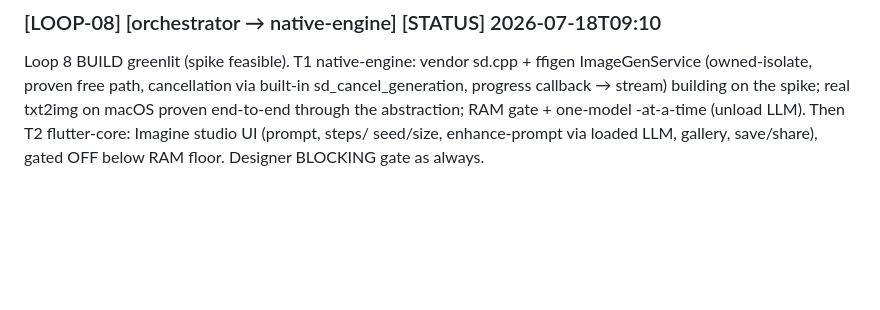
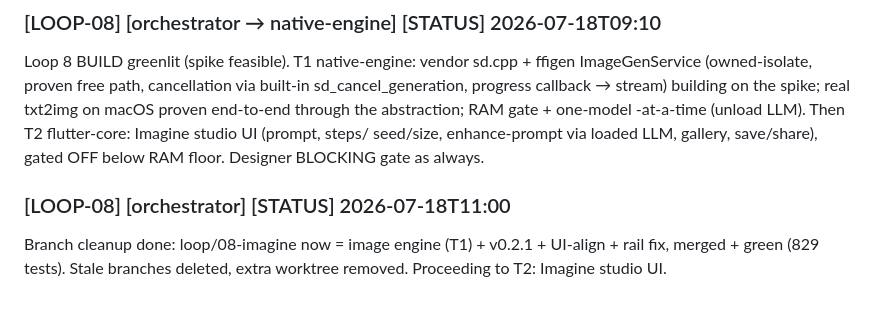
Before and after one commit to AnshRajput/dhruva-app, a Markdown page: orchestra/BLACKBOARD.md, the part around the change. Rendered like a GitHub page; blank space fills up the shorter version.

Commit message:
docs: Loop 8 branch reconciled, proceeding to T2
Co-Authored-By: Claude Fable 5 <noreply@anthropic.com>

```diff
--- a/orchestra/BLACKBOARD.md
+++ b/orchestra/BLACKBOARD.md
@@ -1721,3 +1721,8 @@ txt2img on macOS proven end-to-end through the abstraction; RAM gate + one-model
 -at-a-time (unload LLM). Then T2 flutter-core: Imagine studio UI (prompt, steps/
 seed/size, enhance-prompt via loaded LLM, gallery, save/share), gated OFF below
 RAM floor. Designer BLOCKING gate as always.
+
+### [LOOP-08] [orchestrator] [STATUS] 2026-07-18T11:00
+Branch cleanup done: loop/08-imagine now = image engine (T1) + v0.2.1 +
+UI-align + rail fix, merged + green (829 tests). Stale branches deleted, extra
+worktree removed. Proceeding to T2: Imagine studio UI.
```
